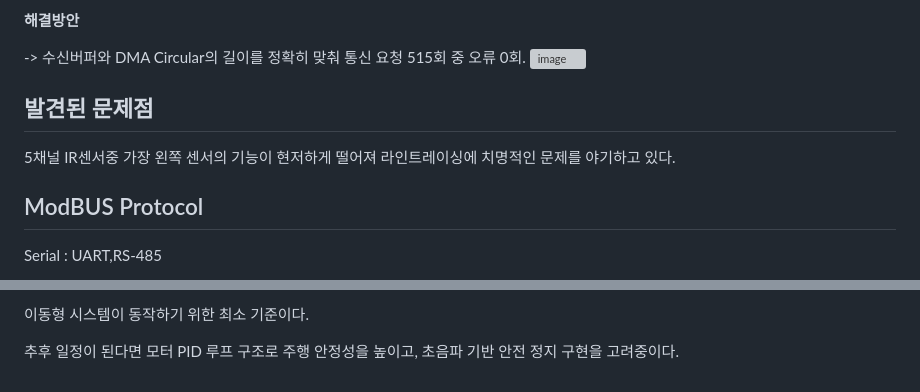
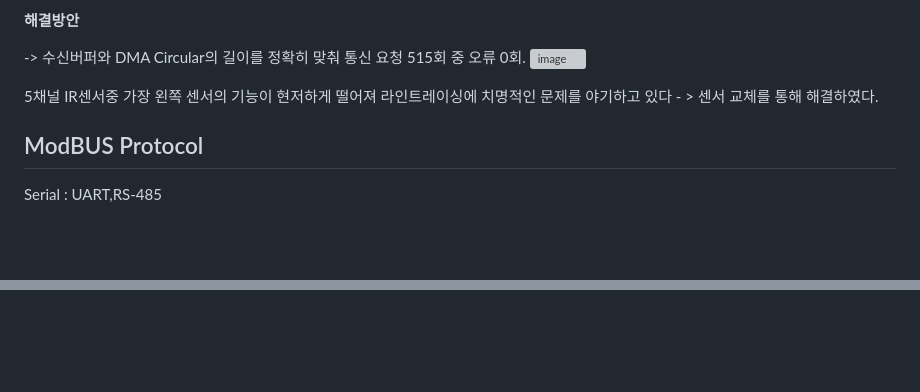
Before and after one commit to dygks9988/iot11_3team, a Markdown page: README.md, 2 parts joined by grey strips. Drawn GitHub-style; blank space fills up the shorter version; grey boxes are pictures that could not be loaded.

```diff
--- a/README.md
+++ b/README.md
@@ -153,10 +153,9 @@ DMA Circular와 수신 버퍼의 크기 불일치로 수신 버퍼 외부의 메
 <img width="675" height="360" alt="image" src="https://github.com/user-attachments/assets/c6376608-6d79-4596-aea2-dafc299ef2fd" />
 
 
-## 발견된 문제점
+5채널 IR센서중 가장 왼쪽 센서의 기능이 현저하게 떨어져 라인트레이싱에 치명적인 문제를 야기하고 있다 - > 센서 교체를 통해 해결하였다.
 
 
-5채널 IR센서중 가장 왼쪽 센서의 기능이 현저하게 떨어져 라인트레이싱에 치명적인 문제를 야기하고 있다.
 
 
 ## ModBUS Protocol
@@ -241,5 +209,0 @@ Serial : UART,RS-485
-이동형 시스템이 동작하기 위한 최소 기준이다.
-
-
-
-추후 일정이 된다면 모터 PID 루프 구조로 주행 안정성을 높이고, 초음파 기반 안전 정지 구현을 고려중이다.
```
Also changed, not shown: other parts of README.md (+0 -30 lines).
